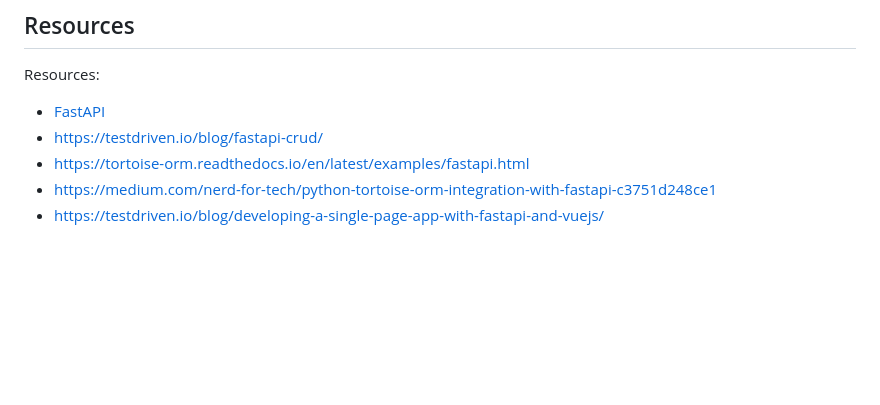
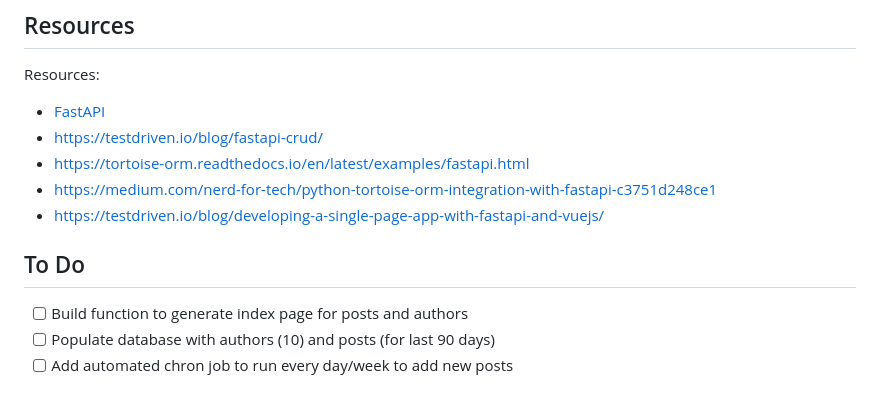
Before and after one commit to Simibrum/thisopiniondoesnotexist, a Markdown page: README.md, the part around the change. GitHub-like rendering; blank space fills up the shorter version.

Commit message:
Add todo to readme

```diff
--- a/README.md
+++ b/README.md
@@ -105,3 +105,8 @@ Resources:
 * https://tortoise-orm.readthedocs.io/en/latest/examples/fastapi.html
 * https://medium.com/nerd-for-tech/python-tortoise-orm-integration-with-fastapi-c3751d248ce1
 * https://testdriven.io/blog/developing-a-single-page-app-with-fastapi-and-vuejs/
+
+## To Do
+-[ ] Build function to generate index page for posts and authors
+-[ ] Populate database with authors (10) and posts (for last 90 days)
+- [ ] Add automated chron job to run every day/week to add new posts
```
